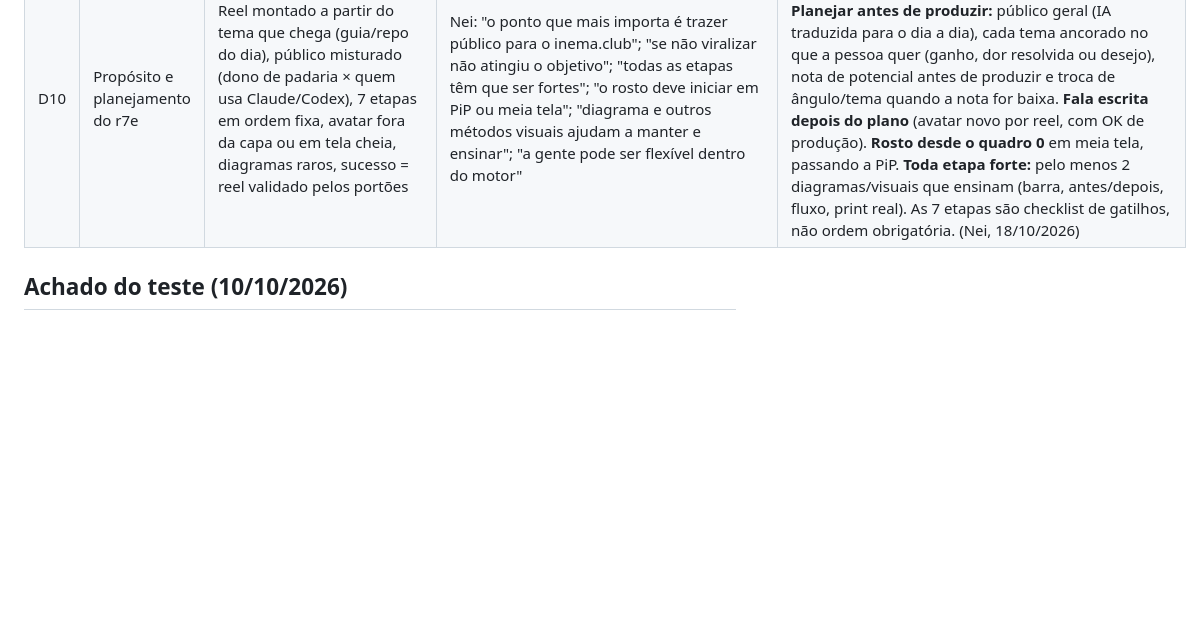
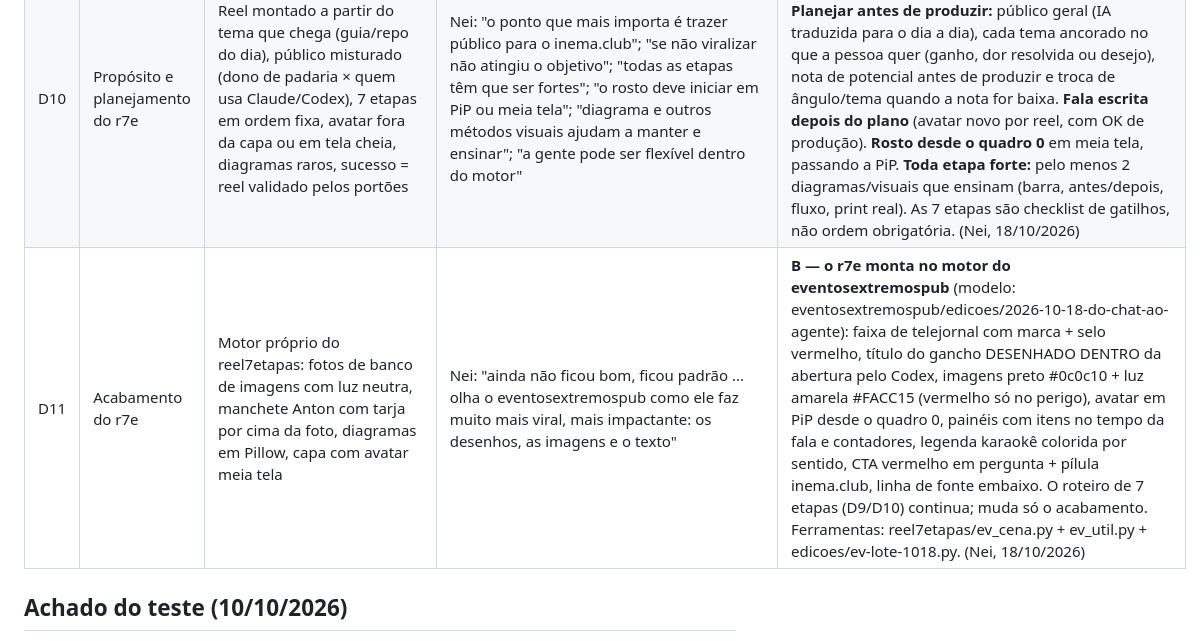
Before and after one commit to inematds/inema-design, a Markdown page: DECISOES.md, the part around the change. Rendered like a GitHub page; blank space fills up the shorter version.

```diff
--- a/DECISOES.md
+++ b/DECISOES.md
@@ -35,6 +35,7 @@ As fontes divergem nos pontos abaixo. O kit NÃO escolheu nenhum lado. Quando de
 | D8 | Tamanho do avatar | viral: janela no canto e `rosto` em tela cheia; 9:16 metade de baixo o vídeo todo | Nei: "não devo aparecer full nunca, só meio" | **B — nunca tela cheia, no máximo meia tela, em todos os formatos**; 9:16: capa → meio tamanho → PiP. Motor explicavideos 15/10 (`avatar_916`, `pip_cena`, `capa_segura`). (Nei, 15/10/2026) |
 | D9 | Gancho do reel7etapas (r7e) | Capa (quadro 0) = o GANHO da pessoa; flagrante reprovado (09/10); faixa com promessa; capa desfocada e escurecida atrás do avatar (13–14/10) | Nei: "o gancho de atenção tem que ser algo que mexe com as pessoas: o medo, a novidade, a provocação". Os 5 reels de 18/10 (promessa na faixa, imagem borrada) não tiveram visualização no TikTok/Instagram; o reel de clima de 13/10 (flagrante + número, imagem nítida) teve | **B — no r7e o quadro 0 é GATILHO**: medo, novidade ou provocação, com fato/número concreto e fonte; imagem do flagrante NÍTIDA (`capa.desfoque: 0`), luz dramática liberada no gancho; o alívio/ganho só a partir da etapa 4 (facilidade). Título do post segue o mesmo gatilho. Vale só para o r7e; as outras linhas seguem "capa = ganho". (Nei, 18/10/2026) |
 | D10 | Propósito e planejamento do r7e | Reel montado a partir do tema que chega (guia/repo do dia), público misturado (dono de padaria × quem usa Claude/Codex), 7 etapas em ordem fixa, avatar fora da capa ou em tela cheia, diagramas raros, sucesso = reel validado pelos portões | Nei: "o ponto que mais importa é trazer público para o inema.club"; "se não viralizar não atingiu o objetivo"; "todas as etapas têm que ser fortes"; "o rosto deve iniciar em PiP ou meia tela"; "diagrama e outros métodos visuais ajudam a manter e ensinar"; "a gente pode ser flexível dentro do motor" | **Objetivo = levar gente ao inema.club** (CTA fixo: "tá tudo no inema ponto club, ou me pede o link"). **Planejar antes de produzir:** público geral (IA traduzida para o dia a dia), cada tema ancorado no que a pessoa quer (ganho, dor resolvida ou desejo), nota de potencial antes de produzir e troca de ângulo/tema quando a nota for baixa. **Fala escrita depois do plano** (avatar novo por reel, com OK de produção). **Rosto desde o quadro 0** em meia tela, passando a PiP. **Toda etapa forte:** pelo menos 2 diagramas/visuais que ensinam (barra, antes/depois, fluxo, print real). As 7 etapas são checklist de gatilhos, não ordem obrigatória. (Nei, 18/10/2026) |
+| D11 | Acabamento do r7e | Motor próprio do reel7etapas: fotos de banco de imagens com luz neutra, manchete Anton com tarja por cima da foto, diagramas em Pillow, capa com avatar meia tela | Nei: "ainda não ficou bom, ficou padrão ... olha o eventosextremospub como ele faz muito mais viral, mais impactante: os desenhos, as imagens e o texto" | **B — o r7e monta no motor do eventosextremospub** (modelo: eventosextremospub/edicoes/2026-10-18-do-chat-ao-agente): faixa de telejornal com marca + selo vermelho, título do gancho DESENHADO DENTRO da abertura pelo Codex, imagens preto #0c0c10 + luz amarela #FACC15 (vermelho só no perigo), avatar em PiP desde o quadro 0, painéis com itens no tempo da fala e contadores, legenda karaokê colorida por sentido, CTA vermelho em pergunta + pílula inema.club, linha de fonte embaixo. O roteiro de 7 etapas (D9/D10) continua; muda só o acabamento. Ferramentas: reel7etapas/ev_cena.py + ev_util.py + edicoes/ev-lote-1018.py. (Nei, 18/10/2026) |
 
 ## Achado do teste (10/10/2026)
 - A1 — `checks/preship.py` no modelo `~/.claude/skills/projetos-landing-guia/assets/template.html`: 8/13. Faltam `<main>`, `og:image`, `theme-color`, favicon e width/height nas imagens. Todo guia herda isso (5-mods e crunchlog 8/13; arena-capivara e ata 6/13). Corrigir no modelo é a etapa 3; nada foi alterado.
```
Also changed, not shown: HISTORICO.md (+1 -0 lines), memoria/correcoes.md (+1 -0 lines).
